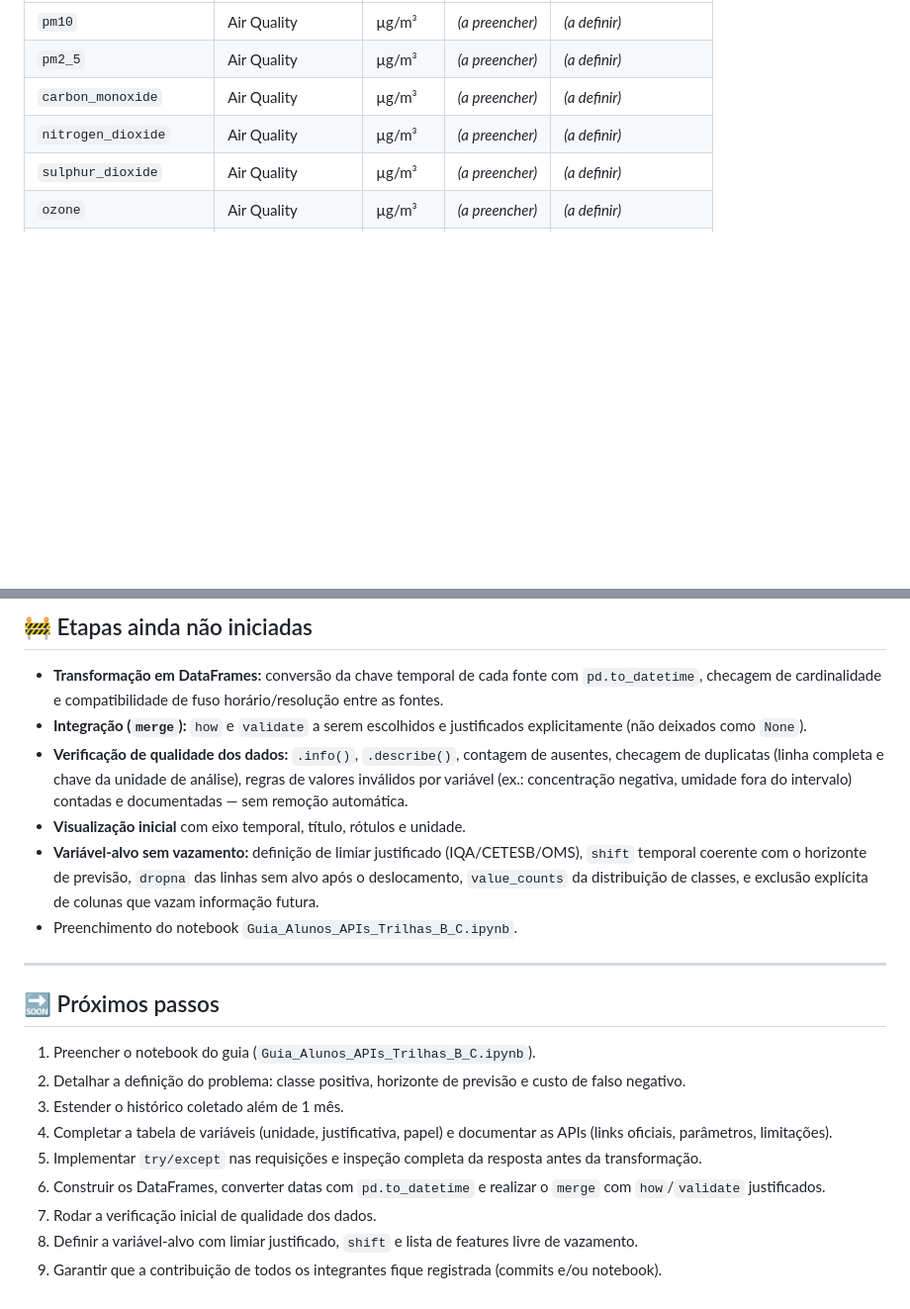
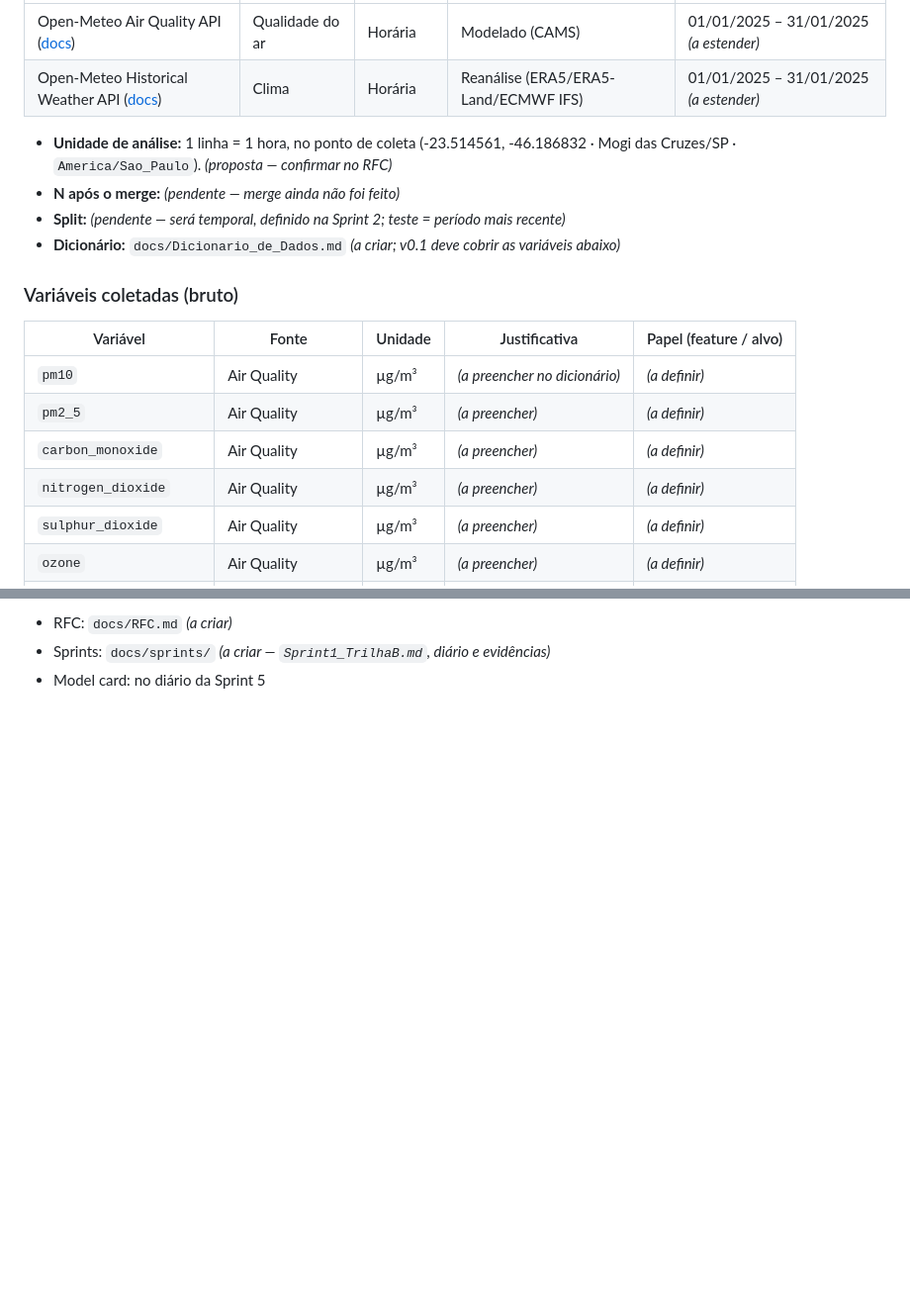
Before and after one commit to DiogoGomesB/Ciencia-de-Dados-e-Aprendizagem-de-Maquina, a Markdown page: README.md, 2 parts joined by grey strips. Shown at 99% size. Rendered like a GitHub page; blank space fills up the shorter version.

```diff
--- a/README.md
+++ b/README.md
@@ -46,5 +61,17 @@ Open-Meteo Historical Weather API — dados meteorológicos históricos. Documen
 |---|---|---|---|---|
-| `pm10` | Air Quality | µg/m³ | *(a preencher)* | *(a definir)* |
+| Open-Meteo Air Quality API ([docs](https://open-meteo.com/en/docs/air-quality-api)) | Qualidade do ar | Horária | Modelado (CAMS) | 01/01/2025 – 31/01/2025 *(a estender)* |
+| Open-Meteo Historical Weather API ([docs](https://open-meteo.com/en/docs/historical-weather-api)) | Clima | Horária | Reanálise (ERA5/ERA5-Land/ECMWF IFS) | 01/01/2025 – 31/01/2025 *(a estender)* |
+
+* **Unidade de análise:** 1 linha = 1 hora, no ponto de coleta (-23.514561, -46.186832 · Mogi das Cruzes/SP · `America/Sao_Paulo`). *(proposta — confirmar no RFC)*
+* **N após o merge:** *(pendente — merge ainda não foi feito)*
+* **Split:** *(pendente — será temporal, definido na Sprint 2; teste = período mais recente)*
+* **Dicionário:** `docs/Dicionario_de_Dados.md` *(a criar; v0.1 deve cobrir as variáveis abaixo)*
+
+### Variáveis coletadas (bruto)
+
+| Variável | Fonte | Unidade | Justificativa | Papel (feature / alvo) |
+|---|---|---|---|---|
+| `pm10` | Air Quality | µg/m³ | *(a preencher no dicionário)* | *(a definir)* |
 | `pm2_5` | Air Quality | µg/m³ | *(a preencher)* | *(a definir)* |
 | `carbon_monoxide` | Air Quality | µg/m³ | *(a preencher)* | *(a definir)* |
 | `nitrogen_dioxide` | Air Quality | µg/m³ | *(a preencher)* | *(a definir)* |
@@ -137,22 +160,3 @@ PROJETOAPI/
-## 🚧 Etapas ainda não iniciadas
-
-* **Transformação em DataFrames:** conversão da chave temporal de cada fonte com `pd.to_datetime`, checagem de cardinalidade e compatibilidade de fuso horário/resolução entre as fontes.
-* **Integração (`merge`):** `how` e `validate` a serem escolhidos e justificados explicitamente (não deixados como `None`).
-* **Verificação de qualidade dos dados:** `.info()`, `.describe()`, contagem de ausentes, checagem de duplicatas (linha completa e chave da unidade de análise), regras de valores inválidos por variável (ex.: concentração negativa, umidade fora do intervalo) contadas e documentadas — sem remoção automática.
-* **Visualização inicial** com eixo temporal, título, rótulos e unidade.
-* **Variável-alvo sem vazamento:** definição de limiar justificado (IQA/CETESB/OMS), `shift` temporal coerente com o horizonte de previsão, `dropna` das linhas sem alvo após o deslocamento, `value_counts` da distribuição de classes, e exclusão explícita de colunas que vazam informação futura.
-* Preenchimento do notebook `Guia_Alunos_APIs_Trilhas_B_C.ipynb`.
-
----
-
-## 🔜 Próximos passos
-
-1. Preencher o notebook do guia (`Guia_Alunos_APIs_Trilhas_B_C.ipynb`).
-2. Detalhar a definição do problema: classe positiva, horizonte de previsão e custo de falso negativo.
-3. Estender o histórico coletado além de 1 mês.
-4. Completar a tabela de variáveis (unidade, justificativa, papel) e documentar as APIs (links oficiais, parâmetros, limitações).
-5. Implementar `try/except` nas requisições e inspeção completa da resposta antes da transformação.
-6. Construir os DataFrames, converter datas com `pd.to_datetime` e realizar o `merge` com `how`/`validate` justificados.
-7. Rodar a verificação inicial de qualidade dos dados.
-8. Definir a variável-alvo com limiar justificado, `shift` e lista de features livre de vazamento.
-9. Garantir que a contribuição de todos os integrantes fique registrada (commits e/ou notebook).
+- RFC: `docs/RFC.md` *(a criar)*
+- Sprints: `docs/sprints/` *(a criar — `Sprint1_TrilhaB.md`, diário e evidências)*
+- Model card: no diário da Sprint 5
```
Also changed, not shown: other parts of README.md (+100 -89 lines).
